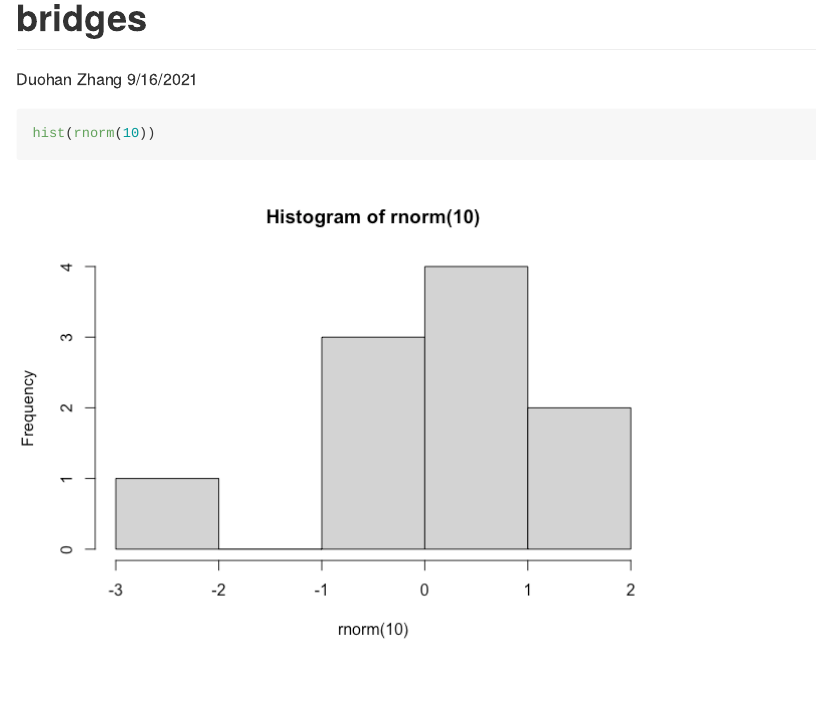
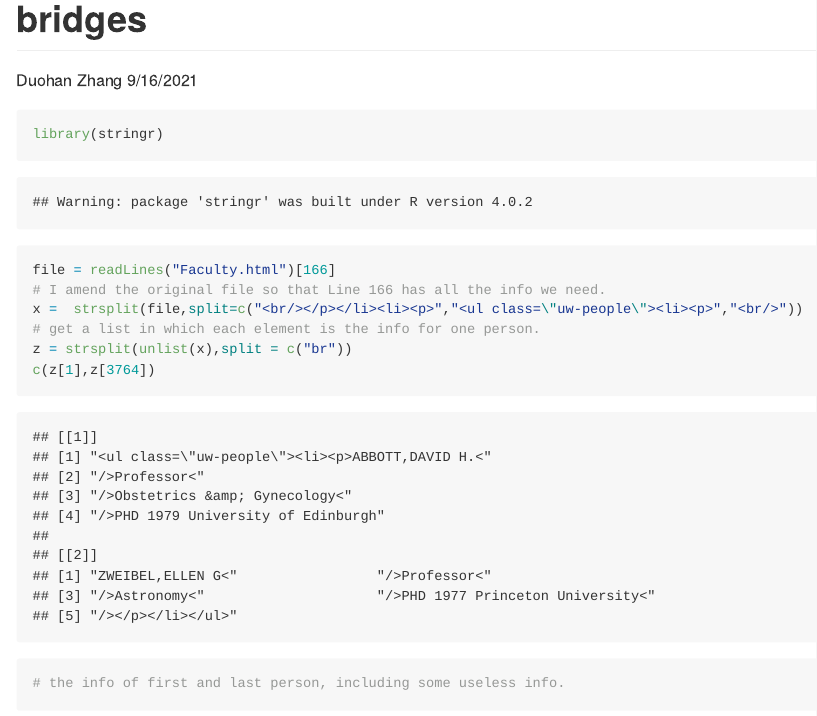
Before and after one commit to duohan0520/my_hw_433, an R Markdown document (bridges.Rmd): the page in a window 1100 px wide, from its top. The pictures show the output file bridges.md that the author committed with the source, drawn offline in the style of GitHub.

Commit message:
work done, html and rmd file sent

````diff
--- a/bridges.Rmd
+++ b/bridges.Rmd
@@ -5,6 +5,14 @@ date: "9/16/2021"
 output: github_document
 ---
 
+
 ```{r}
-hist(rnorm(10))
+library(stringr)
+file = readLines("Faculty.html")[166]
+# I amend the original file so that Line 166 has all the info we need.
+x =  strsplit(file,split=c("<br/></p></li><li><p>","<ul class=\"uw-people\"><li><p>","<br/>"))
+# get a list in which each element is the info for one person.
+z = strsplit(unlist(x),split = c("br"))
+c(z[1],z[3764])
+# the info of first and last person, including some useless info.
 ```
````
Also changed, not shown: bridges.md, faculty.html (added), bridges.Rmd (4 more changed lines).
